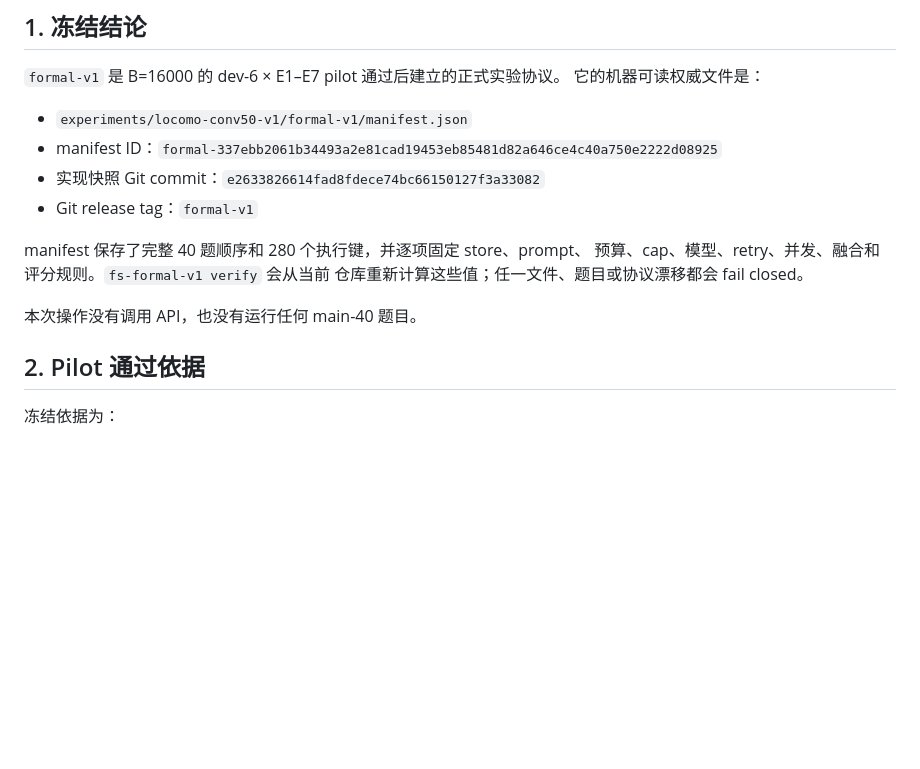
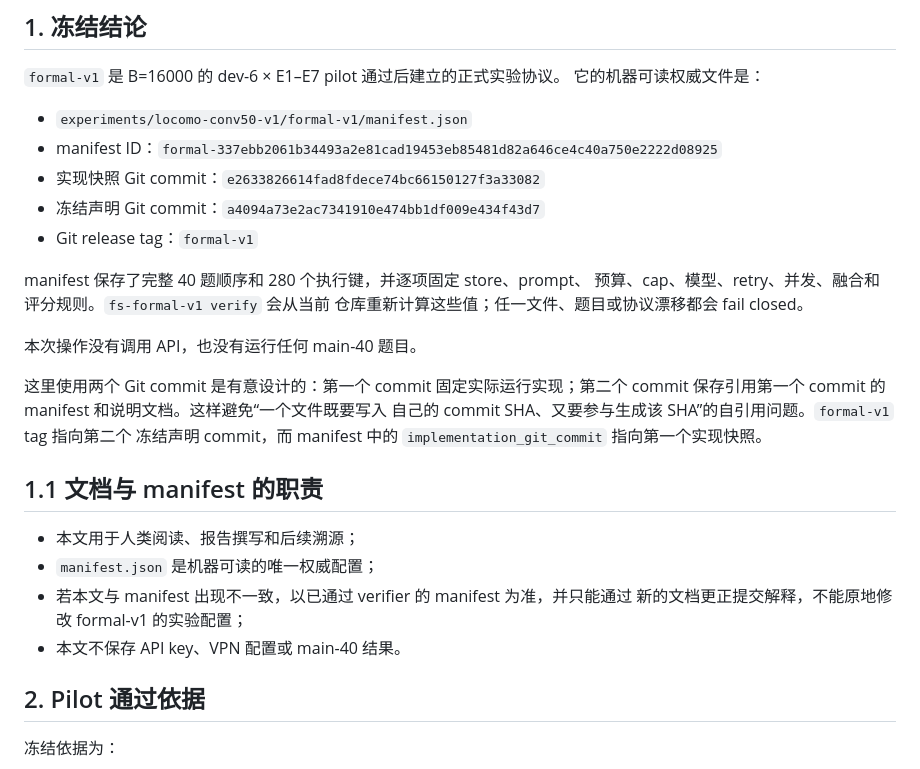
Before and after one commit to Lex010102/filesystem-refind-experiment-record, a Markdown page: docs/reproduction/formal-v1-freeze.md, the part around the change. GitHub-like rendering; blank space fills up the shorter version.

```diff
--- a/docs/reproduction/formal-v1-freeze.md
+++ b/docs/reproduction/formal-v1-freeze.md
@@ -11,6 +11,7 @@
 - `experiments/locomo-conv50-v1/formal-v1/manifest.json`
 - manifest ID：`formal-337ebb2061b34493a2e81cad19453eb85481d82a646ce4c40a750e2222d08925`
 - 实现快照 Git commit：`e2633826614fad8fdece74bc66150127f3a33082`
+- 冻结声明 Git commit：`a4094a73e2ac7341910e474bb1df009e434f43d7`
 - Git release tag：`formal-v1`
 
 manifest 保存了完整 40 题顺序和 280 个执行键，并逐项固定 store、prompt、
@@ -18,6 +19,19 @@ manifest 保存了完整 40 题顺序和 280 个执行键，并逐项固定 stor
 仓库重新计算这些值；任一文件、题目或协议漂移都会 fail closed。
 
 本次操作没有调用 API，也没有运行任何 main-40 题目。
+
+这里使用两个 Git commit 是有意设计的：第一个 commit 固定实际运行实现；第二个
+commit 保存引用第一个 commit 的 manifest 和说明文档。这样避免“一个文件既要写入
+自己的 commit SHA、又要参与生成该 SHA”的自引用问题。`formal-v1` tag 指向第二个
+冻结声明 commit，而 manifest 中的 `implementation_git_commit` 指向第一个实现快照。
+
+## 1.1 文档与 manifest 的职责
+
+- 本文用于人类阅读、报告撰写和后续溯源；
+- `manifest.json` 是机器可读的唯一权威配置；
+- 若本文与 manifest 出现不一致，以已通过 verifier 的 manifest 为准，并只能通过
+  新的文档更正提交解释，不能原地修改 formal-v1 的实验配置；
+- 本文不保存 API key、VPN 配置或 main-40 结果。
 
 ## 2. Pilot 通过依据
 
```
Also changed, not shown: docs/README.md (+1 -0 lines), docs/progress/2026-10-10-formal-v1-freeze-process.md (added, +128 -0 lines).
